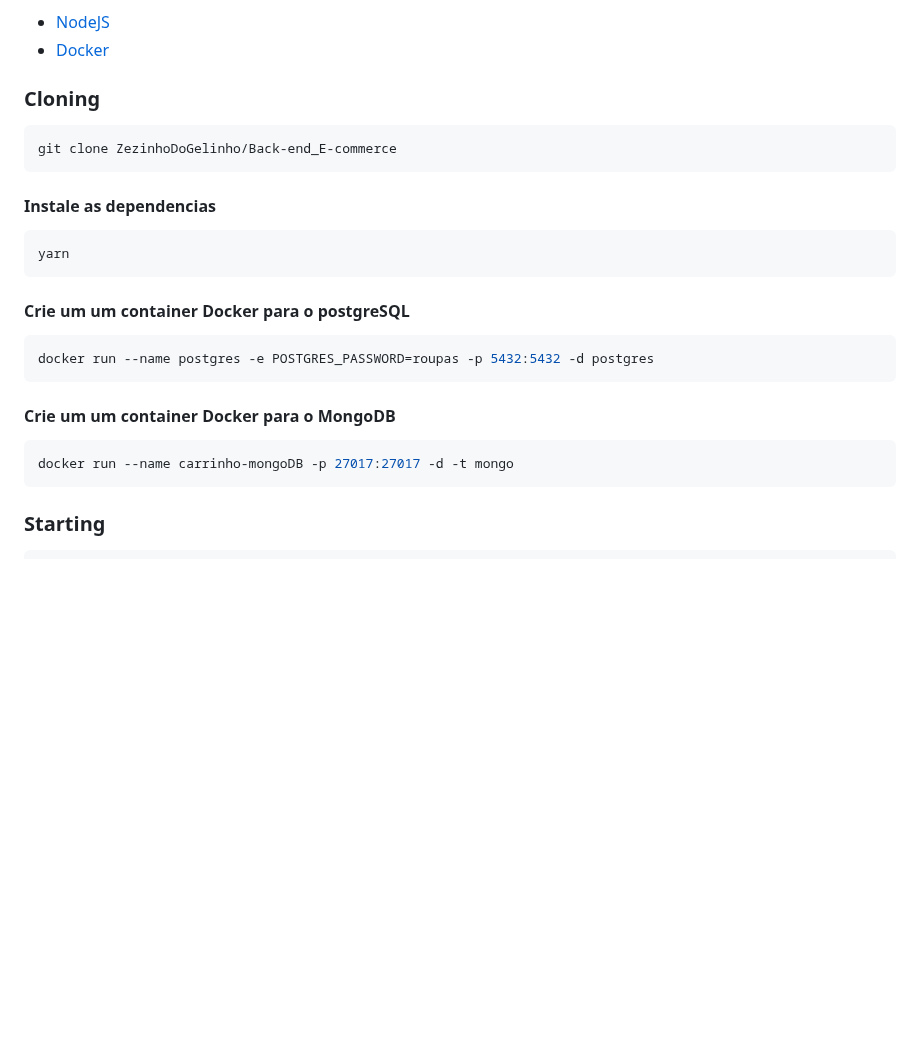
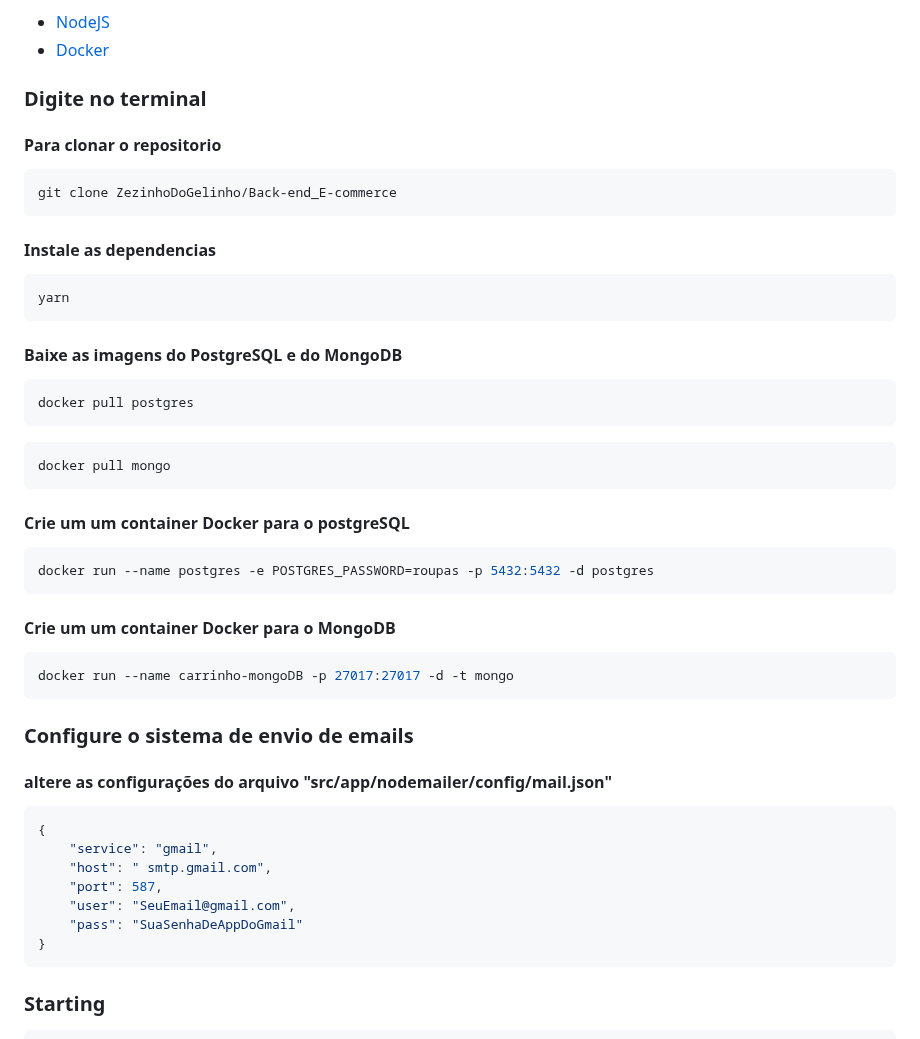
Before and after one commit to ZezinhoDoGelinho/Back-end_E-commerce, a Markdown page: README.md, the part around the change. Drawn GitHub-style; blank space fills up the shorter version.

Commit message:
ReadMe atualizado

````diff
--- a/README.md
+++ b/README.md
@@ -33,7 +33,9 @@ Você precisará ter em sua maquina:
 - [NodeJS](https://github.com/)
 - [Docker](https://www.docker.com/)
 
-<h3>Cloning</h3>
+<h3>Digite no terminal</h3>
+
+<h4>Para clonar o repositorio</h4>
 
 ```bash
 git clone ZezinhoDoGelinho/Back-end_E-commerce
@@ -43,6 +45,14 @@ git clone ZezinhoDoGelinho/Back-end_E-commerce
 
 ```bash
 yarn
+```
+<h4>Baixe as imagens do PostgreSQL e do MongoDB</h4>
+
+```bash
+docker pull postgres
+```
+```bash
+docker pull mongo
 ```
 
 <h4>Crie um um container Docker para o postgreSQL</h4>
@@ -55,6 +65,19 @@ docker run --name postgres -e POSTGRES_PASSWORD=roupas -p 5432:5432 -d postgres
 
 ```bash
 docker run --name carrinho-mongoDB -p 27017:27017 -d -t mongo
+```
+
+<h3>Configure o sistema de envio de emails</h3>
+<h4>altere as configurações do arquivo "src/app/nodemailer/config/mail.json"</h4>
+
+```bash
+{
+    "service": "gmail",
+    "host": " smtp.gmail.com",
+    "port": 587,
+    "user": "SeuEmail@gmail.com",
+    "pass": "SuaSenhaDeAppDoGmail"
+}
 ```
 
 <h3>Starting</h3>
````
